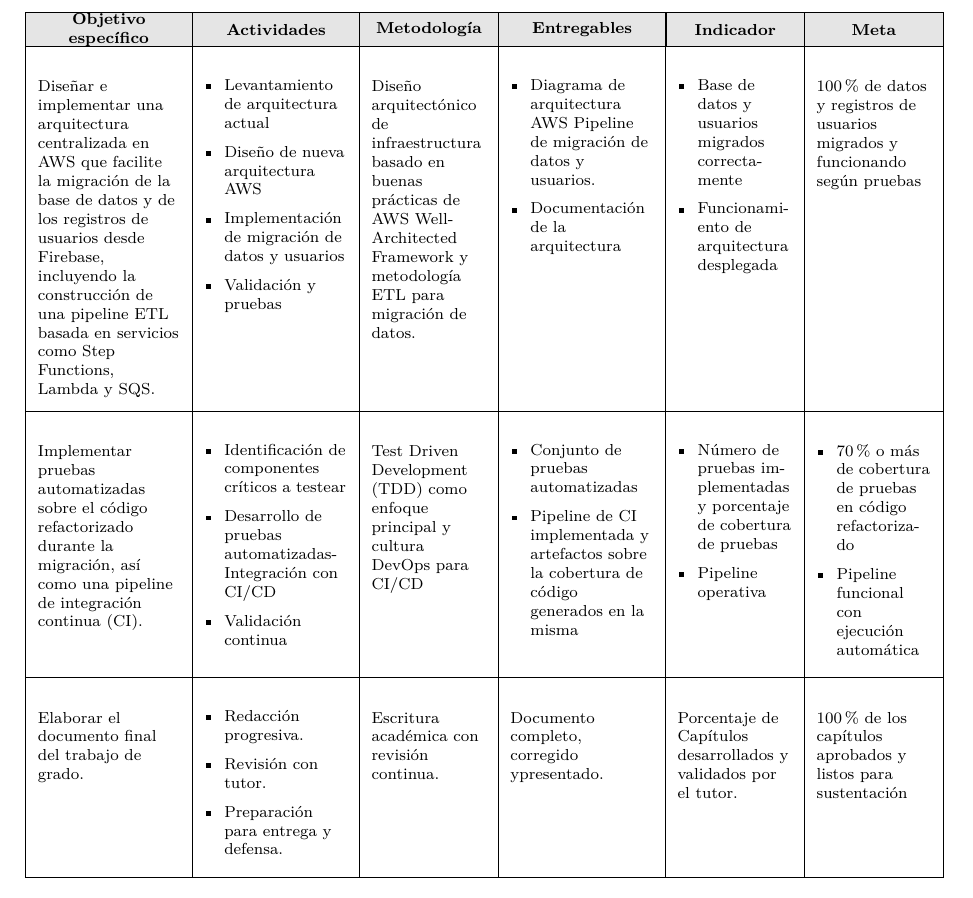
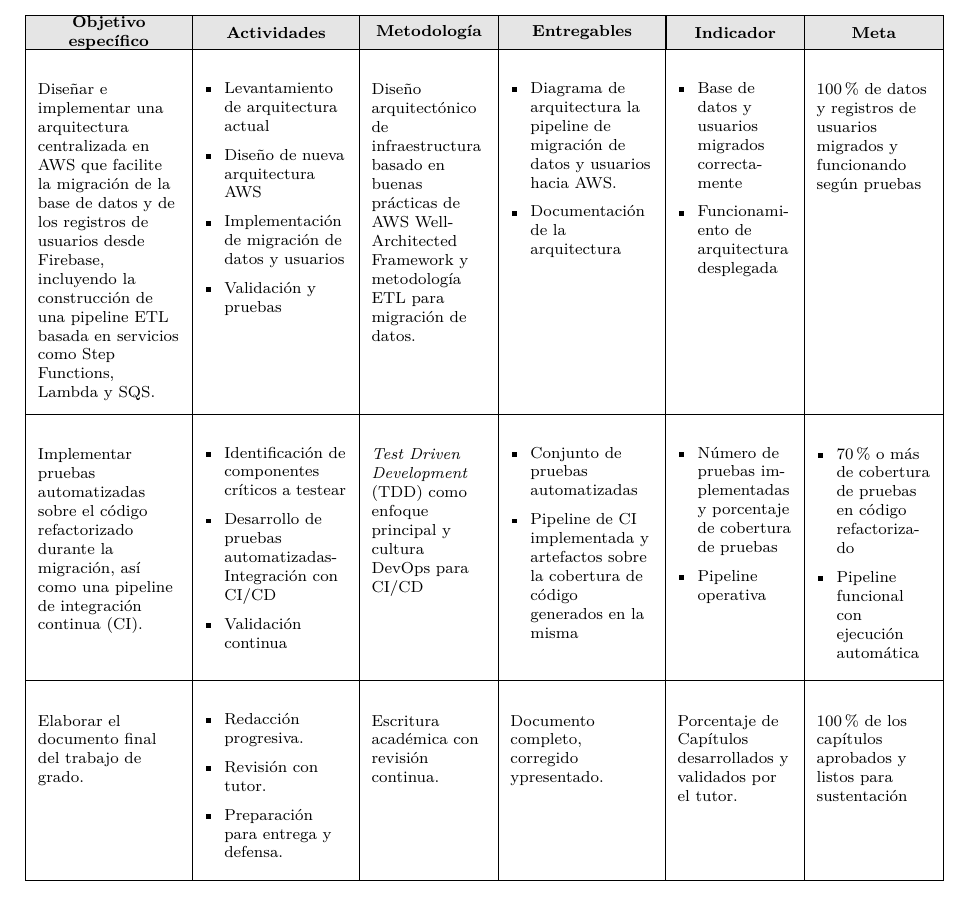
Before and after one commit to jfmonsa/anteproyecto-de-grado, a LaTeX document (anteproyecto-jfmonsa.tex, which reads sections/5-alcance-del-proyecto-sub-sections/5.2.4-marco-logico.tex): part of page 28 of 32, cut so that both start at the same text. Compiled offline with pdfLaTeX.

Commit message:
fix: Improve clarity in AWS migration architecture description and format TDD emphasis

```diff
--- a/sections/5-alcance-del-proyecto-sub-sections/5.2.4-marco-logico.tex
+++ b/sections/5-alcance-del-proyecto-sub-sections/5.2.4-marco-logico.tex
@@ -71,7 +71,7 @@
 
 \newcommand{\objetivoEspecificoCEntregables}{
   \begin{itemize}[leftmargin=*, topsep=0pt, itemsep=0pt]
-    \item Diagrama de arquitectura AWS Pipeline de migración de datos y usuarios.
+    \item Diagrama de arquitectura la pipeline de migración de datos y usuarios hacia AWS.
     \item Documentación de la arquitectura
   \end{itemize}
 }
```
Also changed, not shown: sections/5-alcance-del-proyecto-sub-sections/5.2.4-marco-logico.tex (2 more changed lines).
